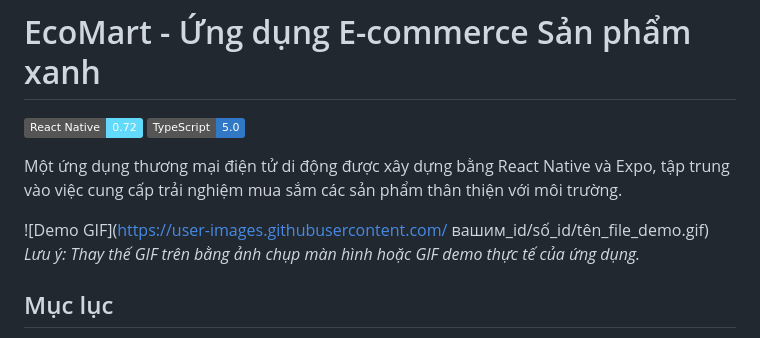
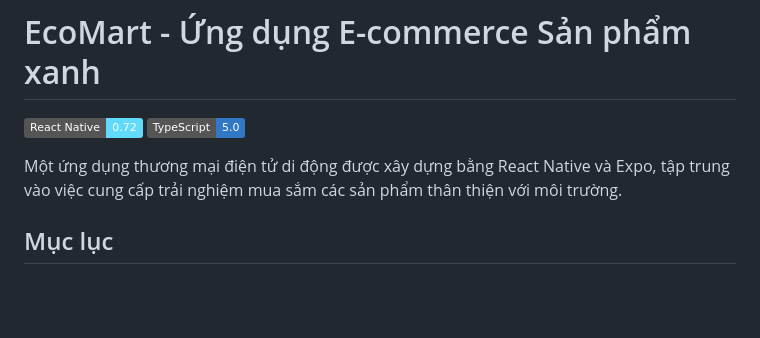
Before and after one commit to KSunShin4/EcoMart, a Markdown page: README.md, the part around the change. Rendered like a GitHub page; badges without logos; blank space fills up the shorter version.

Commit message:
Update README to remove demo GIF placeholder
Removed placeholder demo GIF and note for replacement.

```diff
--- a/README.md
+++ b/README.md
@@ -4,9 +4,6 @@
 [![TypeScript](https://img.shields.io/badge/TypeScript-5.0-3178C6?logo=typescript)](https://www.typescriptlang.org/)
 
 Một ứng dụng thương mại điện tử di động được xây dựng bằng React Native và Expo, tập trung vào việc cung cấp trải nghiệm mua sắm các sản phẩm thân thiện với môi trường.
-
-![Demo GIF](https://user-images.githubusercontent.com/ вашим_id/số_id/tên_file_demo.gif)
-*Lưu ý: Thay thế GIF trên bằng ảnh chụp màn hình hoặc GIF demo thực tế của ứng dụng.*
 
 ## Mục lục
 - [Giới thiệu](#giới-thiệu)
```
